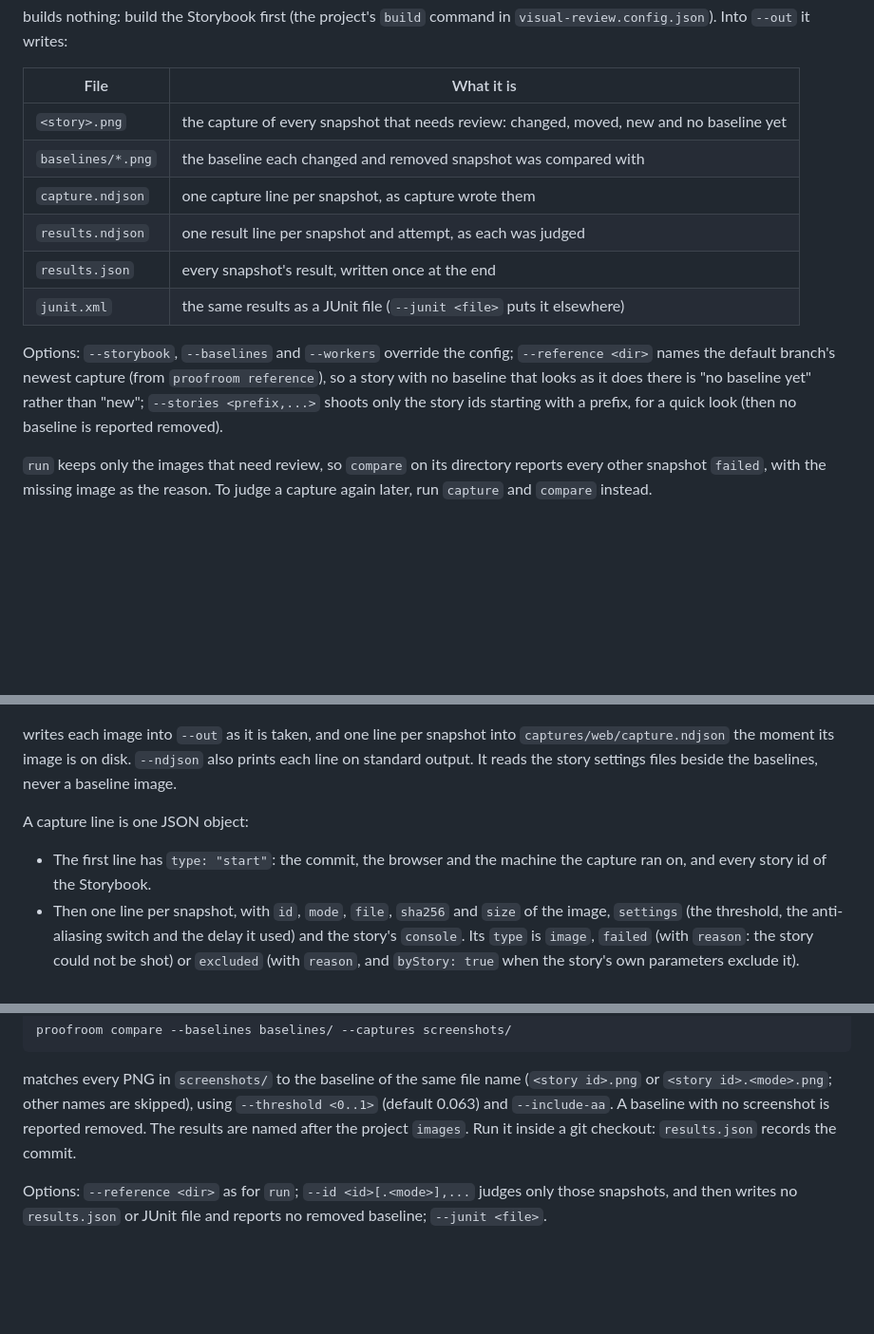
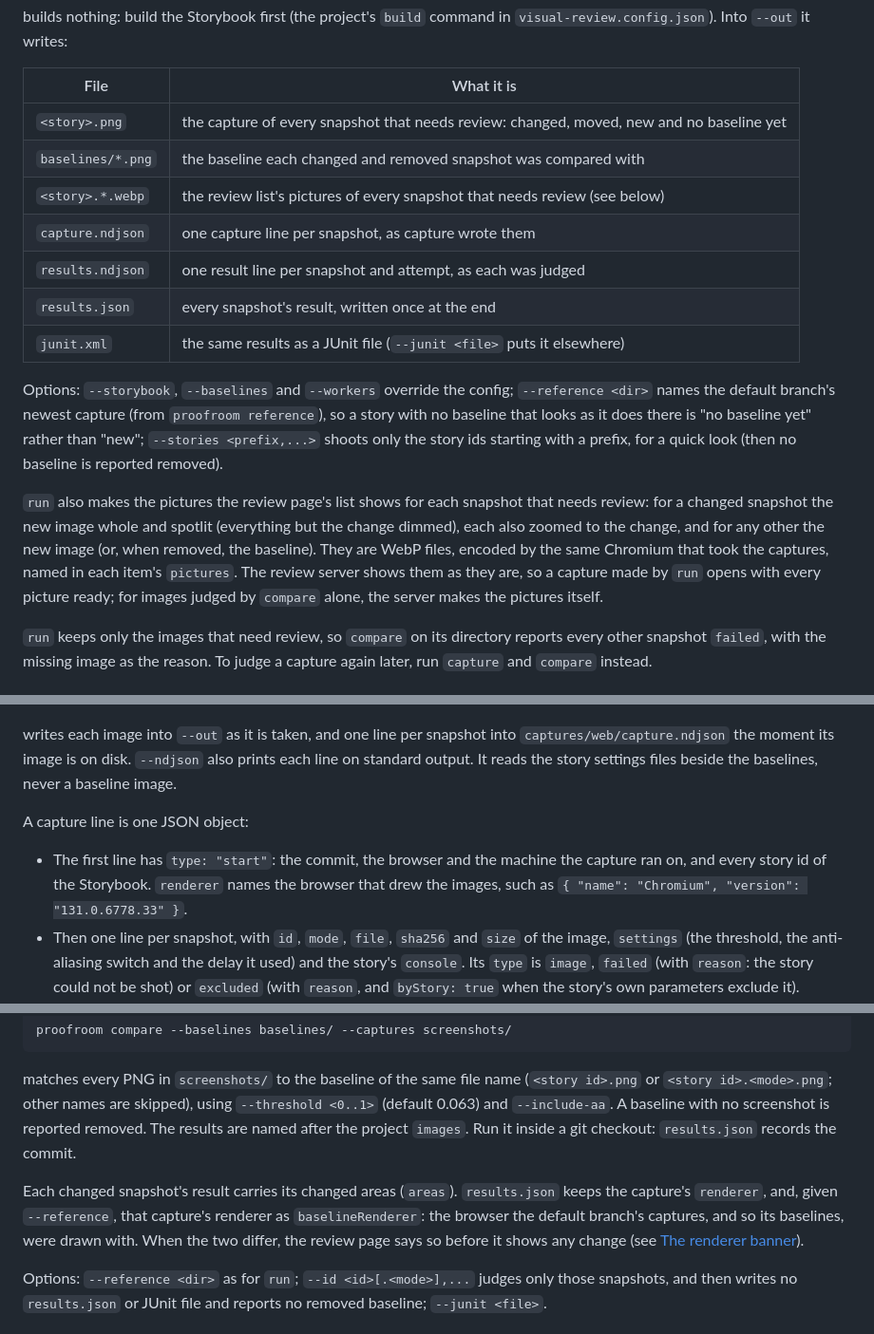
Before and after one commit to graphty-org/proofroom, a Markdown page: docs/capture-and-compare.md, 3 parts joined by grey strips. Shown at 95% size. Drawn GitHub-style; blank space fills up the shorter version.

Commit message:
docs: pictures made by run, the renderer fields and the renderer banner

```diff
--- a/docs/capture-and-compare.md
+++ b/docs/capture-and-compare.md
@@ -27,6 +27,7 @@ builds nothing: build the Storybook first (the project's `build` command in
 | ----------------- | ---------------------------------------------------------------------------------------- |
 | `<story>.png`     | the capture of every snapshot that needs review: changed, moved, new and no baseline yet |
 | `baselines/*.png` | the baseline each changed and removed snapshot was compared with                         |
+| `<story>.*.webp`  | the review list's pictures of every snapshot that needs review (see below)               |
 | `capture.ndjson`  | one capture line per snapshot, as capture wrote them                                     |
 | `results.ndjson`  | one result line per snapshot and attempt, as each was judged                             |
 | `results.json`    | every snapshot's result, written once at the end                                         |
@@ -36,6 +37,13 @@ Options: `--storybook`, `--baselines` and `--workers` override the config; `--re
 names the default branch's newest capture (from `proofroom reference`), so a story with no baseline
 that looks as it does there is "no baseline yet" rather than "new"; `--stories <prefix,...>` shoots
 only the story ids starting with a prefix, for a quick look (then no baseline is reported removed).
+
+`run` also makes the pictures the review page's list shows for each snapshot that needs review:
+for a changed snapshot the new image whole and spotlit (everything but the change dimmed), each
+also zoomed to the change, and for any other the new image (or, when removed, the baseline). They
+are WebP files, encoded by the same Chromium that took the captures, named in each item's
+`pictures`. The review server shows them as they are, so a capture made by `run` opens with every
+picture ready; for images judged by `compare` alone, the server makes the pictures itself.
 
 `run` keeps only the images that need review, so `compare` on its directory reports every other
 snapshot `failed`, with the missing image as the reason. To judge a capture again later, run
@@ -71,7 +79,8 @@ standard output. It reads the story settings files beside the baselines, never a
 A capture line is one JSON object:
 
 - The first line has `type: "start"`: the commit, the browser and the machine the capture ran on,
-  and every story id of the Storybook.
+  and every story id of the Storybook. `renderer` names the browser that drew the images, such as
+  `{ "name": "Chromium", "version": "131.0.6778.33" }`.
 - Then one line per snapshot, with `id`, `mode`, `file`, `sha256` and `size` of the image,
   `settings` (the threshold, the anti-aliasing switch and the delay it used) and the story's
   `console`. Its `type` is `image`, `failed` (with `reason`: the story could not be shot) or
@@ -110,6 +119,12 @@ matches every PNG in `screenshots/` to the baseline of the same file name (`<sto
 `--include-aa`. A baseline with no screenshot is reported removed. The results are named after the
 project `images`. Run it inside a git checkout: `results.json` records the commit.
 
+Each changed snapshot's result carries its changed areas (`areas`). `results.json` keeps the
+capture's `renderer`, and, given `--reference`, that capture's renderer as `baselineRenderer`: the
+browser the default branch's captures, and so its baselines, were drawn with. When the two differ,
+the review page says so before it shows any change (see
+[The renderer banner](new-page.md#the-renderer-banner)).
+
 Options: `--reference <dir>` as for `run`; `--id <id>[.<mode>],...` judges only those snapshots,
 and then writes no `results.json` or JUnit file and reports no removed baseline; `--junit <file>`.
 
```
Also changed, not shown: other parts of docs/capture-and-compare.md (+4 -0 lines), docs/new-page.md (+17 -1 lines), docs/test-results.md (+6 -2 lines).
